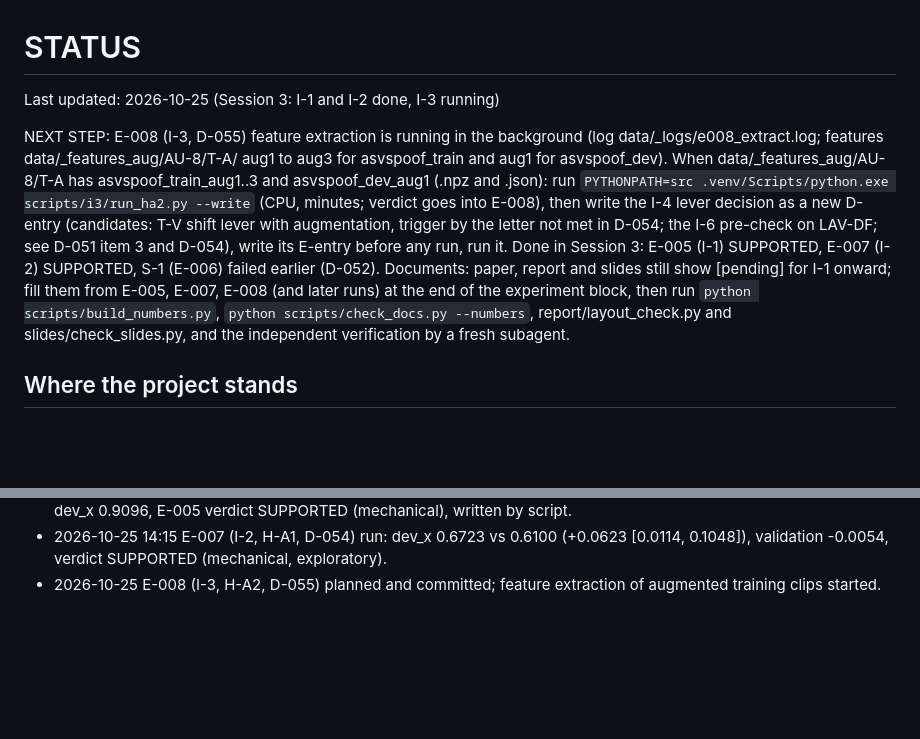
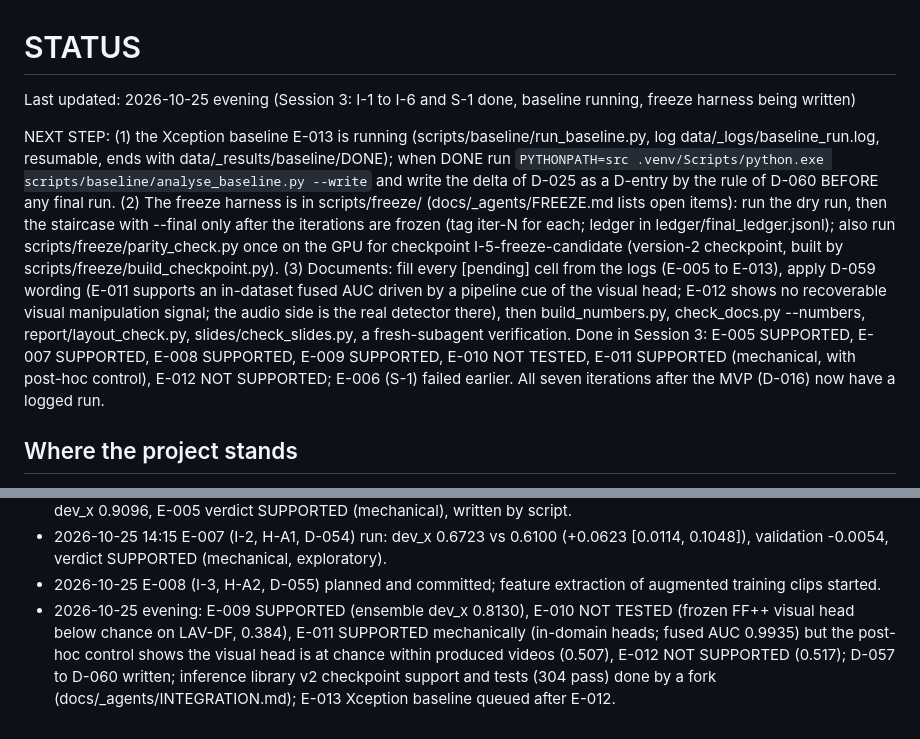
Before and after one commit to vaibhavshiroorkar/deepfake-detection, a Markdown page: docs/STATUS.md, 2 parts joined by grey strips. Drawn GitHub-style; blank space fills up the shorter version.

Commit message:
docs(status): session 3 evening state
Co-Authored-By: Claude Sonnet 5.5 <noreply@anthropic.com>

```diff
--- a/docs/STATUS.md
+++ b/docs/STATUS.md
@@ -1,8 +1,8 @@
 # STATUS
 
-Last updated: 2026-10-25 (Session 3: I-1 and I-2 done, I-3 running)
+Last updated: 2026-10-25 evening (Session 3: I-1 to I-6 and S-1 done, baseline running, freeze harness being written)
 
-NEXT STEP: E-008 (I-3, D-055) feature extraction is running in the background (log data/_logs/e008_extract.log; features data/_features_aug/AU-8/T-A/ aug1 to aug3 for asvspoof_train and aug1 for asvspoof_dev). When data/_features_aug/AU-8/T-A has asvspoof_train_aug1..3 and asvspoof_dev_aug1 (.npz and .json): run `PYTHONPATH=src .venv/Scripts/python.exe scripts/i3/run_ha2.py --write` (CPU, minutes; verdict goes into E-008), then write the I-4 lever decision as a new D-entry (candidates: T-V shift lever with augmentation, trigger by the letter not met in D-054; the I-6 pre-check on LAV-DF; see D-051 item 3 and D-054), write its E-entry before any run, run it. Done in Session 3: E-005 (I-1) SUPPORTED, E-007 (I-2) SUPPORTED, S-1 (E-006) failed earlier (D-052). Documents: paper, report and slides still show [pending] for I-1 onward; fill them from E-005, E-007, E-008 (and later runs) at the end of the experiment block, then run `python scripts/build_numbers.py`, `python scripts/check_docs.py --numbers`, report/layout_check.py and slides/check_slides.py, and the independent verification by a fresh subagent.
+NEXT STEP: (1) the Xception baseline E-013 is running (scripts/baseline/run_baseline.py, log data/_logs/baseline_run.log, resumable, ends with data/_results/baseline/DONE); when DONE run `PYTHONPATH=src .venv/Scripts/python.exe scripts/baseline/analyse_baseline.py --write` and write the delta of D-025 as a D-entry by the rule of D-060 BEFORE any final run. (2) The freeze harness is in scripts/freeze/ (docs/_agents/FREEZE.md lists open items): run the dry run, then the staircase with --final only after the iterations are frozen (tag iter-N for each; ledger in ledger/final_ledger.jsonl); also run scripts/freeze/parity_check.py once on the GPU for checkpoint I-5-freeze-candidate (version-2 checkpoint, built by scripts/freeze/build_checkpoint.py). (3) Documents: fill every [pending] cell from the logs (E-005 to E-013), apply D-059 wording (E-011 supports an in-dataset fused AUC driven by a pipeline cue of the visual head; E-012 shows no recoverable visual manipulation signal; the audio side is the real detector there), then build_numbers.py, check_docs.py --numbers, report/layout_check.py, slides/check_slides.py, a fresh-subagent verification. Done in Session 3: E-005 SUPPORTED, E-007 SUPPORTED, E-008 SUPPORTED, E-009 SUPPORTED, E-010 NOT TESTED, E-011 SUPPORTED (mechanical, with post-hoc control), E-012 NOT SUPPORTED; E-006 (S-1) failed earlier. All seven iterations after the MVP (D-016) now have a logged run.
 
 ## Where the project stands
 
@@ -100,3 +100,4 @@ NEXT STEP: E-008 (I-3, D-055) feature extraction is running in the background (l
 - 2026-10-25 13:52 I-1 job resumed (the first attempt of IMG-08 lr 1e-4 had died at step 1,750 on a data-loader worker error; its record is kept in data/_results/I-1_failed_attempts/); 14:10 finished: winner IMG-17 lr 1e-5, validation 0.9899, dev_x 0.9096, E-005 verdict SUPPORTED (mechanical), written by script.
 - 2026-10-25 14:15 E-007 (I-2, H-A1, D-054) run: dev_x 0.6723 vs 0.6100 (+0.0623 [0.0114, 0.1048]), validation -0.0054, verdict SUPPORTED (mechanical, exploratory).
 - 2026-10-25 E-008 (I-3, H-A2, D-055) planned and committed; feature extraction of augmented training clips started.
+- 2026-10-25 evening: E-009 SUPPORTED (ensemble dev_x 0.8130), E-010 NOT TESTED (frozen FF++ visual head below chance on LAV-DF, 0.384), E-011 SUPPORTED mechanically (in-domain heads; fused AUC 0.9935) but the post-hoc control shows the visual head is at chance within produced videos (0.507), E-012 NOT SUPPORTED (0.517); D-057 to D-060 written; inference library v2 checkpoint support and tests (304 pass) done by a fork (docs/_agents/INTEGRATION.md); E-013 Xception baseline queued after E-012.
```
